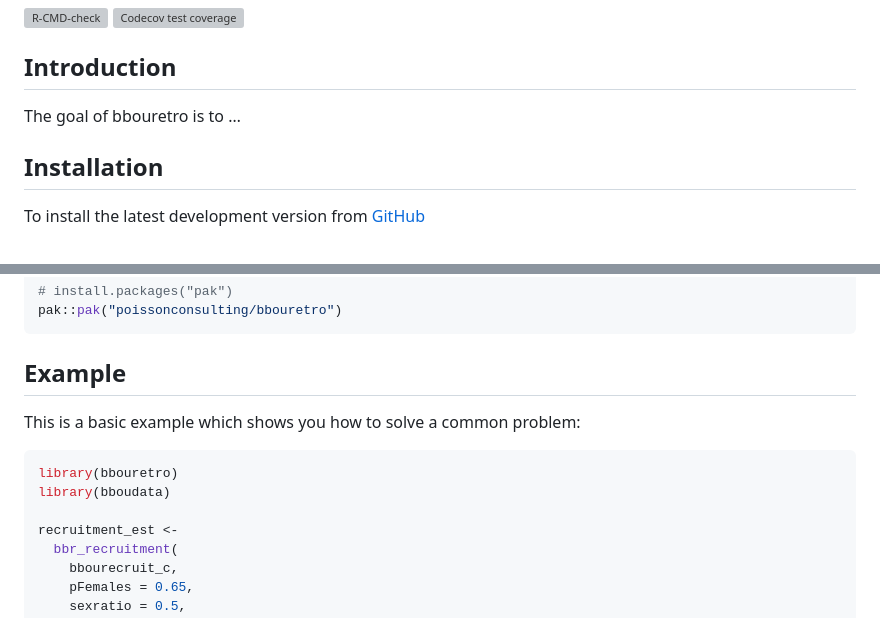
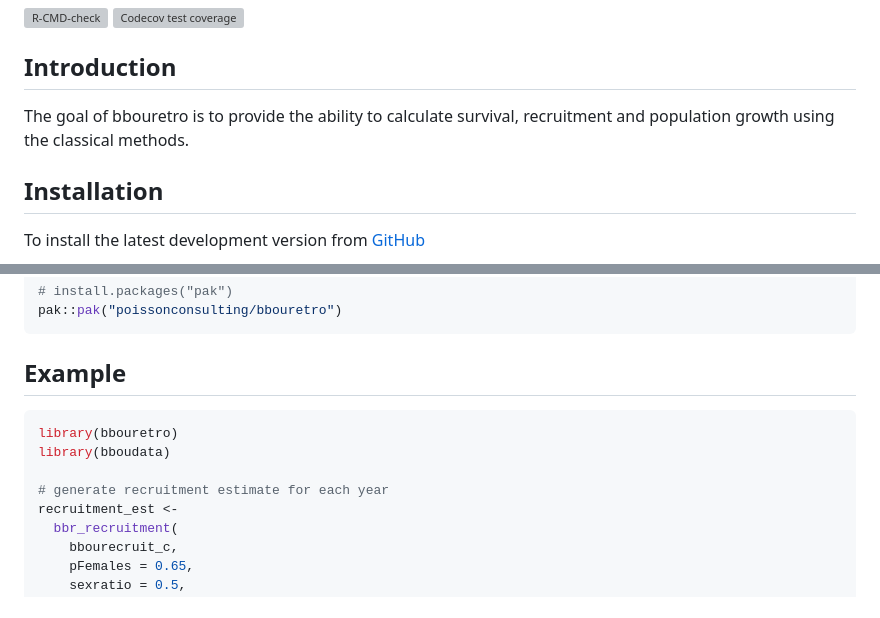
Before and after one commit to poissonconsulting/bbouretro, a Markdown page: README.md, 2 parts joined by grey strips. Drawn GitHub-style; grey boxes are pictures that could not be loaded.

````diff
--- a/README.md
+++ b/README.md
@@ -12,7 +12,8 @@ coverage](https://codecov.io/gh/poissonconsulting/bbouretro/branch/main/graph/ba
 
 ## Introduction
 
-The goal of bbouretro is to …
+The goal of bbouretro is to provide the ability to calculate survival,
+recruitment and population growth using the classical methods.
 
 ## Installation
 
@@ -33,12 +34,11 @@ pak::pak("poissonconsulting/bbouretro")
 
 ## Example
 
-This is a basic example which shows you how to solve a common problem:
-
 ``` r
 library(bbouretro)
 library(bboudata)
 
+# generate recruitment estimate for each year
 recruitment_est <-
   bbr_recruitment(
     bbourecruit_c,
````
Also changed, not shown: other parts of README.md (+10 -8 lines), man/figures/README-unnamed-chunk-4-3.png, man/figures/README-unnamed-chunk-4-4.png, 2 other files.
